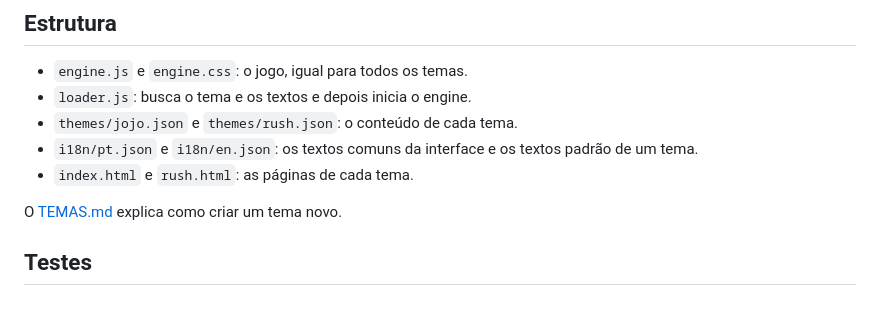
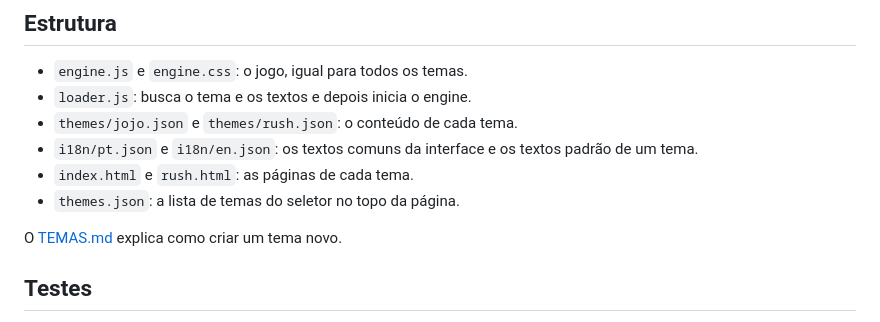
Before and after one commit to rodbv/anime-typing, a Markdown page: README.md, the part around the change. Rendered like a GitHub page.

Commit message:
docs: explain how a new theme joins the theme selector

```diff
--- a/README.md
+++ b/README.md
@@ -39,6 +39,7 @@ O [ROTEIRO.md](ROTEIRO.md) descreve a história do tema JoJo, as etapas e as dec
 - `themes/jojo.json` e `themes/rush.json`: o conteúdo de cada tema.
 - `i18n/pt.json` e `i18n/en.json`: os textos comuns da interface e os textos padrão de um tema.
 - `index.html` e `rush.html`: as páginas de cada tema.
+- `themes.json`: a lista de temas do seletor no topo da página.
 
 O [TEMAS.md](TEMAS.md) explica como criar um tema novo.
 
```
Also changed, not shown: TEMAS.md (+4 -3 lines).
